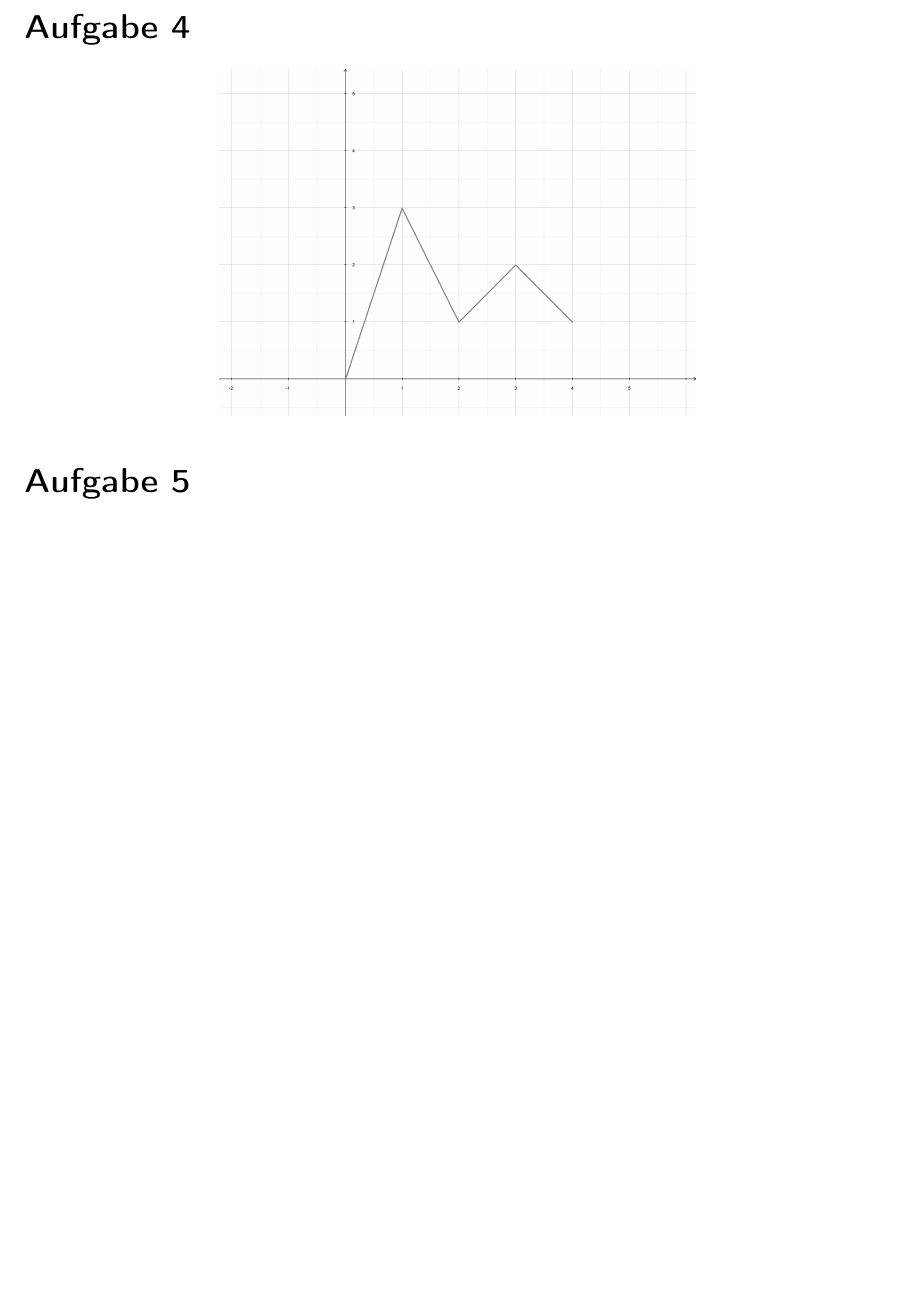
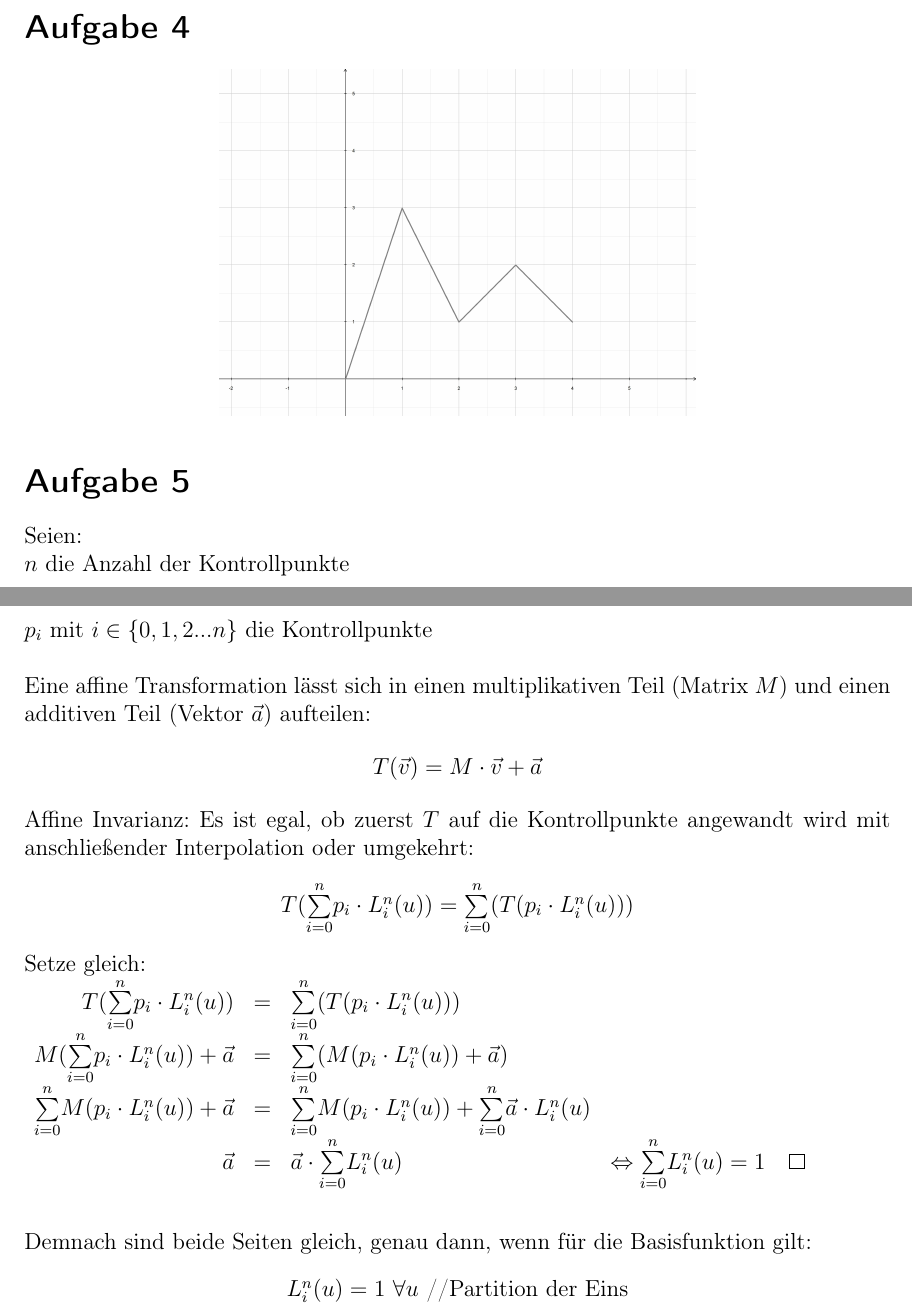
Before and after one commit to klemmster/CG2, a LaTeX document (doc/Th1/cg_HA1.tex): part of the page before the commit and two parts of pages 1 and 2 of 2 after it, the two joined at a grey line, cut so that both start at the same text, the shorter picture padded with empty space. Compiled offline with pdfLaTeX; the source files are stored in an older character set and shown here as Unicode; an older LaTeX class or package is replaced by its successor.

Commit message:
Th task5

```diff
--- a/doc/Th1/cg_HA1.tex
+++ b/doc/Th1/cg_HA1.tex
@@ -8,6 +8,10 @@
 
 \newcommand{\heading}[1]{\item{\textbf{#1}}$ $\\}
 \newcommand{\formel}[1]{\begin{center}#1\end{center}}
+\newcommand{\eqs}[1]{
+$\begin{array}{rcll}
+$ #1 $
+\end{array}$}
 \newcommand{\image}[2]{
 \begin{center}
 \includegraphics[scale = #1]{#2}
@@ -26,13 +30,14 @@
 \newcommand{\subtask}[1]{\subsection*{#1}}
 \newcommand{\subsubtask}[1]{#1$ $\\}
 \newcommand{\mathsum}[3]{\underset{#1}{\overset{#2}{\sum}}#3}
-\newcommand{\isum}[1]{\mathsum{i=1}{n}{#1}}
+\newcommand{\isum}[1]{\mathsum{i=0}{n}{#1}}
 
 \newcommand{\twovector}[2]{\left(\begin{array}{c} #1 \\ #2 \end{array}\right)}
 \newcommand{\fourmatrix}[4]{\left(\begin{array}{cc} #1 & #2 \\ #3 & #4 \end{array}\right)}
 \newcommand{\ninematrix}[9]{\left(\begin{array}{ccc} #1 & #2 & #3 \\ #4 & #5 & #6 \\ #7 & #8 & #9 \end{array}\right)}
 \newcommand{\nvector}[2]{\left(\begin{array}{c} #1 \\ \vdots \\ #2 \end{array}\right)}
 \newcommand{\nmatrix}[4]{\left(\begin{array}{ccc} #1 & \ldots & #2 \\ \vdots & \ddots & \vdots \\ #3 & \ldots & #4 \end{array}\right)}
+\newcommand{\eq}{&=&}
 \newcommand{\eqbreak}{\\[0.5cm]}
 \newcommand{\eqsmbreak}{\\[0.35cm]}
 \newcommand{\eqtbreak}{\\[0.12cm]}
@@ -40,6 +45,7 @@
 \newcommand{\eqsmbreakp}{\\[0.65cm]}
 \newcommand{\eqtbreakp}{\\[0.32cm]}
 \newcommand{\rc}{r^c}
+\newcommand{\vvec}{\vec v}
 
 \parindent 0pt
 
@@ -66,11 +72,28 @@ Ein Octree hat bei einer Tiefe $t$ maximal $n = 8^t$ Blätter, bzw. Punkte. Nach
 
 \task{4}
 
-\centering{\image{0.1}{images/bspline.jpg}}
+{\centering\image{0.1}{images/bspline.jpg}}
 
 \task{5}
 
+Seien:\\
+$n$ die Anzahl der Kontrollpunkte\\
+$p_i$ mit $i \in \{0,1,2 ... n\}$ die Kontrollpunkte\\
+$ $\\
+Eine affine Transformation lässt sich in einen multiplikativen Teil (Matrix $M$) und einen additiven Teil (Vektor $\vec a$) aufteilen:
 
+\formel{$T(\vvec) = M\cdot\vvec + \vec a$}
 
-
+Affine Invarianz: Es ist egal, ob zuerst $T$ auf die Kontrollpunkte angewandt wird mit anschließender Interpolation oder umgekehrt:
+\formel{$T(\isum{p_i\cdot L_i^n(u)}) = \isum{(T(p_i\cdot L_i^n(u)))}$}
+Setze gleich:\\
+\eqs{$
+T(\isum{p_i\cdot L_i^n(u)}) \eq \isum{(T(p_i\cdot L_i^n(u)))}\\
+M(\isum{p_i\cdot L_i^n(u)}) + \vec a \eq \isum{(M(p_i\cdot L_i^n(u)) + \vec a)}\\
+\isum{M(p_i\cdot L_i^n(u))} + \vec a \eq \isum{M(p_i\cdot L_i^n(u))} + \isum{\vec a\cdot L_i^n(u)}\\
+\vec a \eq \vec a \cdot \isum{L_i^n(u)} & \Leftrightarrow \isum{L_i^n(u) = 1} \qed
+$}
+$ $\\\\\\
+Demnach sind beide Seiten gleich, genau dann, wenn für die Basisfunktion gilt:
+\formel{$L_i^n(u) = 1$ $\forall u$ //Partition der Eins}
 \end{document}
```
Also changed, not shown: doc/Th1/cg_HA1.pdf.
